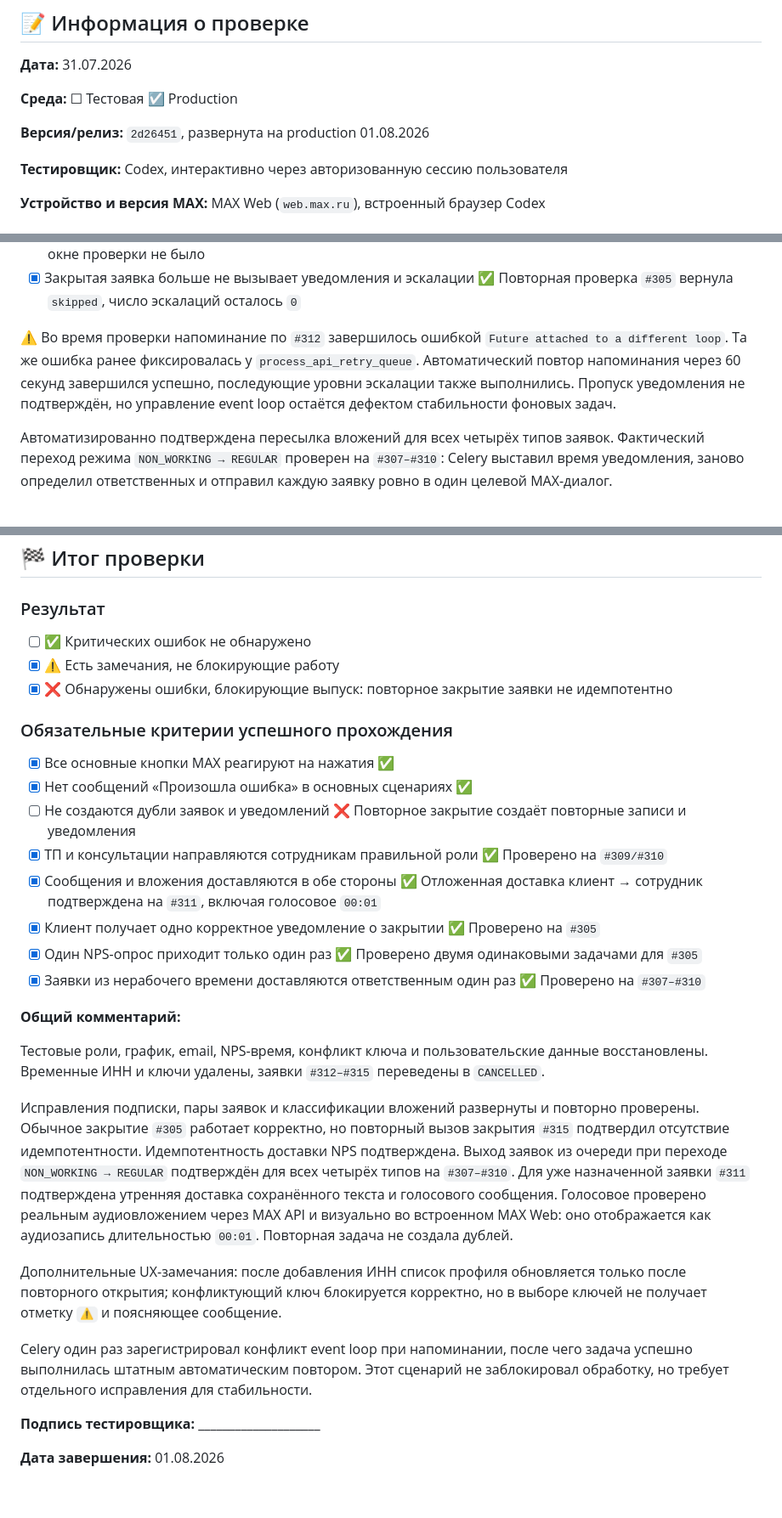
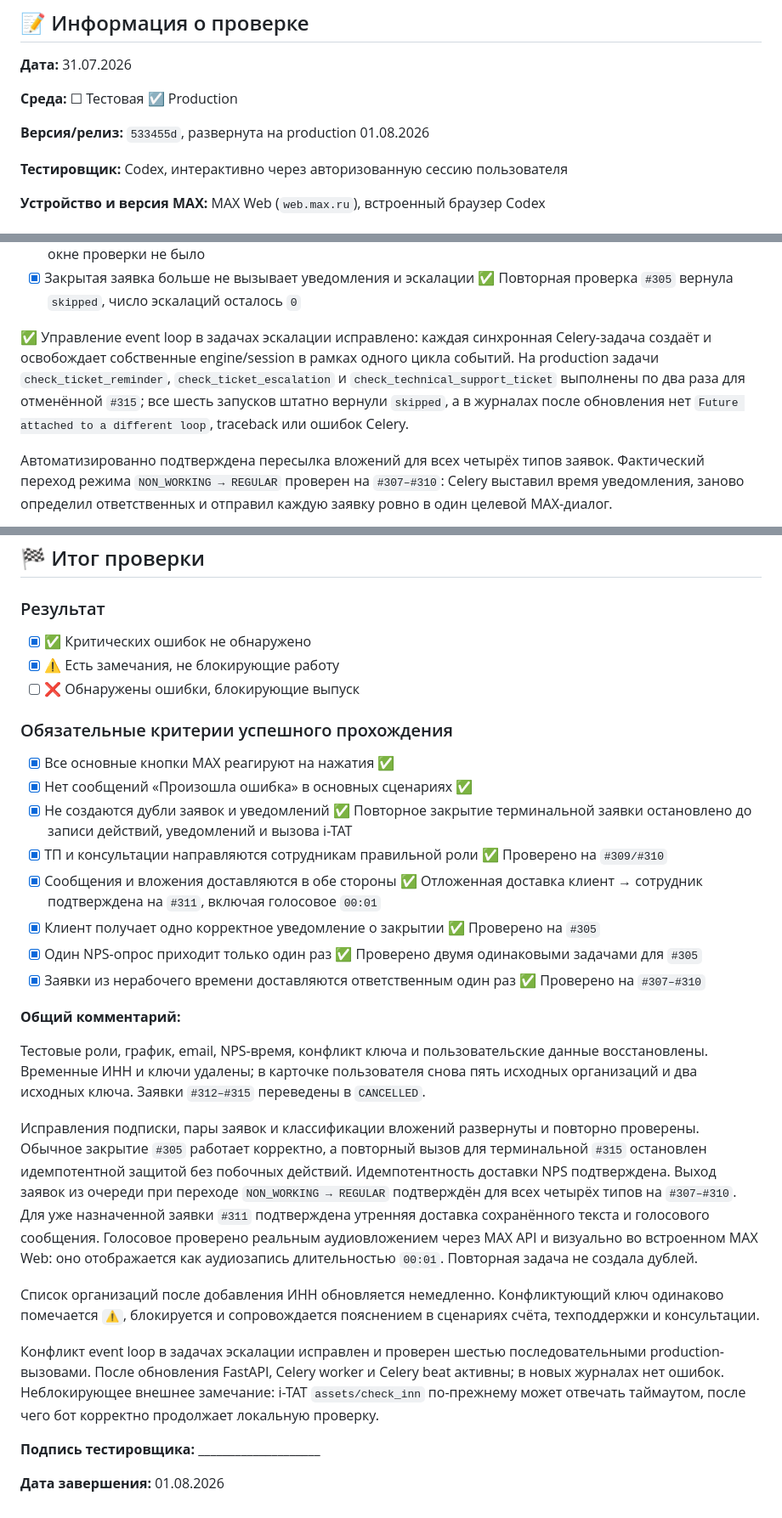
Before and after one commit to Onteil/assistant_max, a Markdown page: MANUAL_MAX_REGRESSION_CHECKLIST.md, 3 parts joined by grey strips. Shown at 85% size. Drawn GitHub-style.

Commit message:
docs: record completed production regression

```diff
--- a/MANUAL_MAX_REGRESSION_CHECKLIST.md
+++ b/MANUAL_MAX_REGRESSION_CHECKLIST.md
@@ -10,7 +10,7 @@ MAX после обновления проекта. В него не включ
 
 **Среда:** ☐ Тестовая  ☑ Production
 
-**Версия/релиз:** `2d26451`, развернута на production 01.08.2026
+**Версия/релиз:** `533455d`, развернута на production 01.08.2026
 
 **Тестировщик:** Codex, интерактивно через авторизованную сессию пользователя
 
@@ -339,12 +339,13 @@ ______________________________________________________________________________
 - [x] Взятая в работу заявка больше не вызывает повторную эскалацию ✅ Для `#291` повторной эскалации в окне проверки не было
 - [x] Закрытая заявка больше не вызывает уведомления и эскалации ✅ Повторная проверка `#305` вернула `skipped`, число эскалаций осталось `0`
 
-⚠️ Во время проверки напоминание по `#312` завершилось ошибкой
-`Future attached to a different loop`. Та же ошибка ранее фиксировалась у
-`process_api_retry_queue`. Автоматический повтор напоминания через 60 секунд
-завершился успешно, последующие уровни эскалации также выполнились. Пропуск
-уведомления не подтверждён, но управление event loop остаётся дефектом
-стабильности фоновых задач.
+✅ Управление event loop в задачах эскалации исправлено: каждая синхронная
+Celery-задача создаёт и освобождает собственные engine/session в рамках одного
+цикла событий. На production задачи `check_ticket_reminder`,
+`check_ticket_escalation` и `check_technical_support_ticket` выполнены по два
+раза для отменённой `#315`; все шесть запусков штатно вернули `skipped`, а в
+журналах после обновления нет `Future attached to a different loop`, traceback
+или ошибок Celery.
 
 Автоматизированно подтверждена пересылка вложений для всех четырёх типов заявок.
 Фактический переход режима `NON_WORKING → REGULAR` проверен на `#307–#310`:
@@ -428,15 +429,15 @@ ______________________________________________________________________________
 
 ### Результат
 
-- [ ] ✅ Критических ошибок не обнаружено
+- [x] ✅ Критических ошибок не обнаружено
 - [x] ⚠️ Есть замечания, не блокирующие работу
-- [x] ❌ Обнаружены ошибки, блокирующие выпуск: повторное закрытие заявки не идемпотентно
+- [ ] ❌ Обнаружены ошибки, блокирующие выпуск
 
 ### Обязательные критерии успешного прохождения
 
 - [x] Все основные кнопки MAX реагируют на нажатия ✅
 - [x] Нет сообщений «Произошла ошибка» в основных сценариях ✅
-- [ ] Не создаются дубли заявок и уведомлений ❌ Повторное закрытие создаёт повторные записи и уведомления
+- [x] Не создаются дубли заявок и уведомлений ✅ Повторное закрытие терминальной заявки остановлено до записи действий, уведомлений и вызова i-TAT
 - [x] ТП и консультации направляются сотрудникам правильной роли ✅ Проверено на `#309/#310`
 - [x] Сообщения и вложения доставляются в обе стороны ✅ Отложенная доставка клиент → сотрудник подтверждена на `#311`, включая голосовое `00:01`
 - [x] Клиент получает одно корректное уведомление о закрытии ✅ Проверено на `#305`
@@ -446,26 +447,29 @@ ______________________________________________________________________________
 **Общий комментарий:**
 
 Тестовые роли, график, email, NPS-время, конфликт ключа и пользовательские
-данные восстановлены. Временные ИНН и ключи удалены, заявки `#312–#315`
+данные восстановлены. Временные ИНН и ключи удалены; в карточке пользователя
+снова пять исходных организаций и два исходных ключа. Заявки `#312–#315`
 переведены в `CANCELLED`.
 
 Исправления подписки, пары заявок и классификации вложений развернуты и повторно
-проверены. Обычное закрытие `#305` работает корректно, но повторный вызов
-закрытия `#315` подтвердил отсутствие идемпотентности. Идемпотентность доставки
-NPS подтверждена. Выход заявок из очереди при
+проверены. Обычное закрытие `#305` работает корректно, а повторный вызов для
+терминальной `#315` остановлен идемпотентной защитой без побочных действий.
+Идемпотентность доставки NPS подтверждена. Выход заявок из очереди при
 переходе `NON_WORKING → REGULAR` подтверждён для всех четырёх типов на
 `#307–#310`. Для уже назначенной заявки `#311` подтверждена утренняя доставка
 сохранённого текста и голосового сообщения. Голосовое проверено реальным
 аудиовложением через MAX API и визуально во встроенном MAX Web: оно отображается
 как аудиозапись длительностью `00:01`. Повторная задача не создала дублей.
 
-Дополнительные UX-замечания: после добавления ИНН список профиля обновляется
-только после повторного открытия; конфликтующий ключ блокируется корректно, но
-в выборе ключей не получает отметку `⚠️` и поясняющее сообщение.
+Список организаций после добавления ИНН обновляется немедленно. Конфликтующий
+ключ одинаково помечается `⚠️`, блокируется и сопровождается пояснением в
+сценариях счёта, техподдержки и консультации.
 
-Celery один раз зарегистрировал конфликт event loop при напоминании, после чего
-задача успешно выполнилась штатным автоматическим повтором. Этот сценарий не
-заблокировал обработку, но требует отдельного исправления для стабильности.
+Конфликт event loop в задачах эскалации исправлен и проверен шестью
+последовательными production-вызовами. После обновления FastAPI, Celery worker и
+Celery beat активны; в новых журналах нет ошибок. Неблокирующее внешнее замечание:
+i-TAT `assets/check_inn` по-прежнему может отвечать таймаутом, после чего бот
+корректно продолжает локальную проверку.
 
 **Подпись тестировщика:** ____________________
 
```
Also changed, not shown: other parts of MANUAL_MAX_REGRESSION_CHECKLIST.md (+4 -4 lines).
